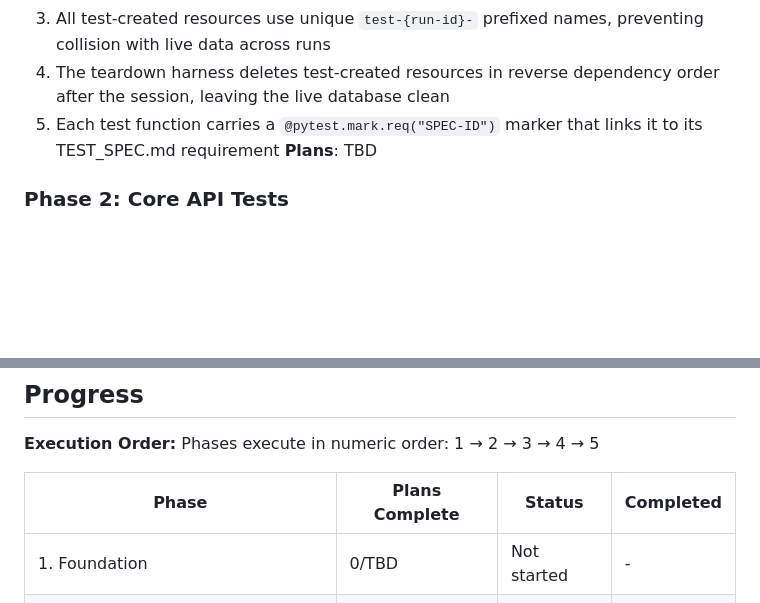
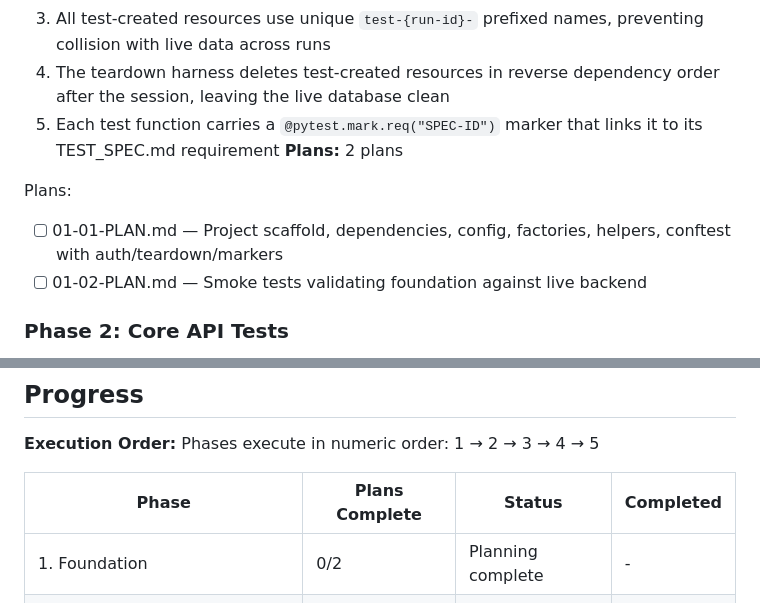
Before and after one commit to camilleyeyou/gathergood-qa-agents, a Markdown page: .planning/ROADMAP.md, 2 parts joined by grey strips. GitHub-like rendering; blank space fills up the shorter version.

Commit message:
docs(01-foundation): create phase plan — 2 plans in 2 waves

```diff
--- a/.planning/ROADMAP.md
+++ b/.planning/ROADMAP.md
@@ -30,7 +30,11 @@ Decimal phases appear between their surrounding integers in numeric order.
   3. All test-created resources use unique `test-{run-id}-` prefixed names, preventing collision with live data across runs
   4. The teardown harness deletes test-created resources in reverse dependency order after the session, leaving the live database clean
   5. Each test function carries a `@pytest.mark.req("SPEC-ID")` marker that links it to its TEST_SPEC.md requirement
-**Plans**: TBD
+**Plans:** 2 plans
+
+Plans:
+- [ ] 01-01-PLAN.md — Project scaffold, dependencies, config, factories, helpers, conftest with auth/teardown/markers
+- [ ] 01-02-PLAN.md — Smoke tests validating foundation against live backend
 
 ### Phase 2: Core API Tests
 **Goal**: All core domain API endpoints are covered by tests that produce clear pass/fail results mapped to TEST_SPEC requirement IDs
@@ -85,7 +89,7 @@ Phases execute in numeric order: 1 → 2 → 3 → 4 → 5
 
 | Phase | Plans Complete | Status | Completed |
 |-------|----------------|--------|-----------|
-| 1. Foundation | 0/TBD | Not started | - |
+| 1. Foundation | 0/2 | Planning complete | - |
 | 2. Core API Tests | 0/TBD | Not started | - |
 | 3. Checkout, Orders & Check-In | 0/TBD | Not started | - |
 | 4. Permissions, Analytics & Browser UI | 0/TBD | Not started | - |
```
Also changed, not shown: 2 other files.
